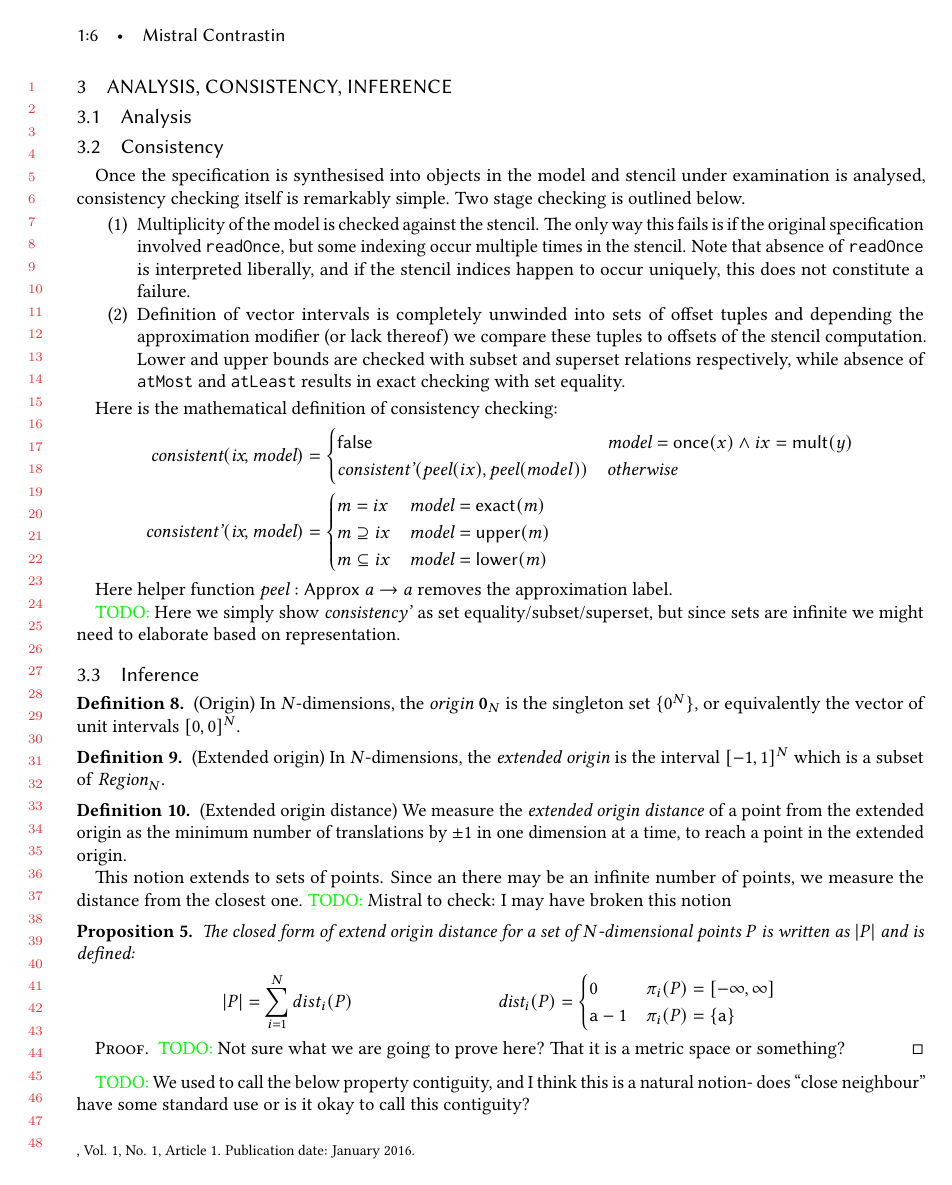
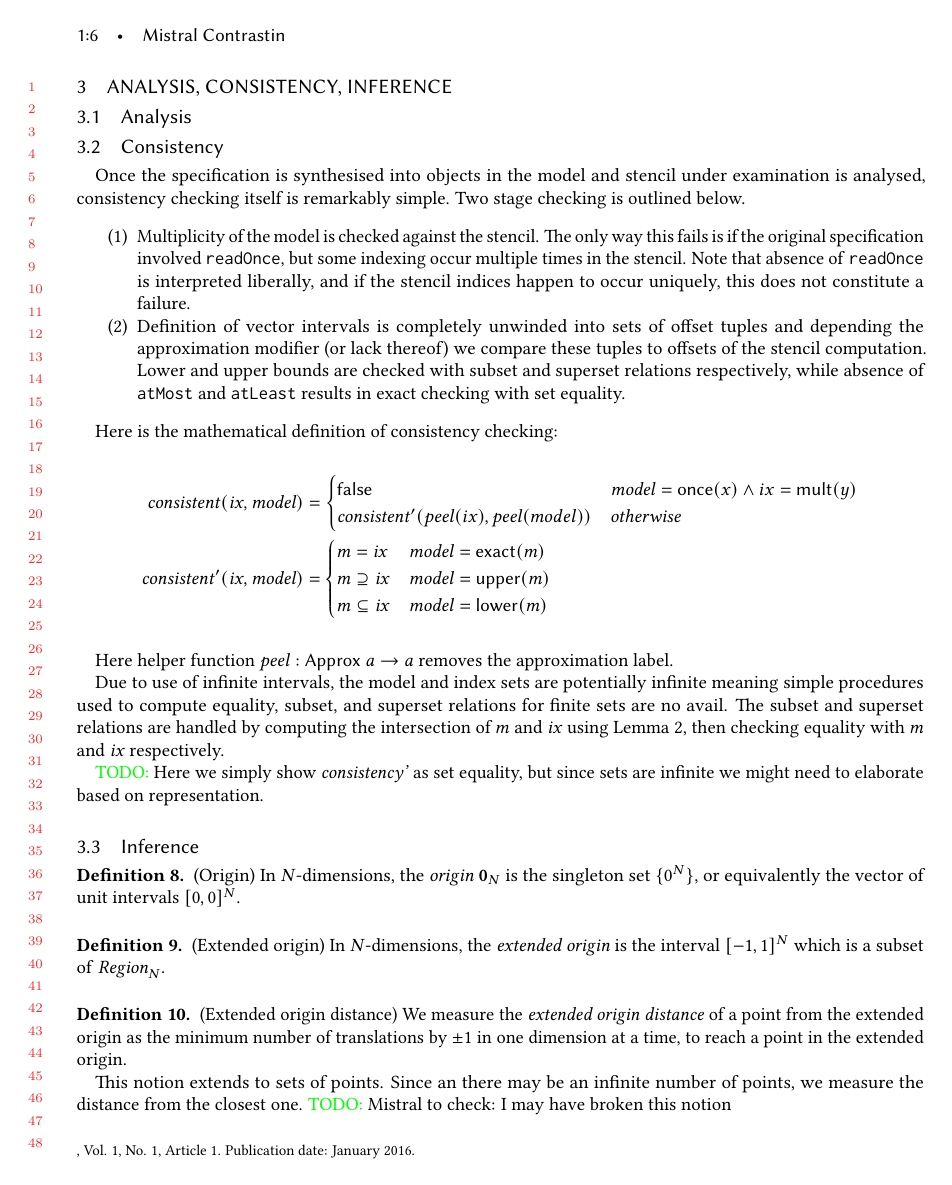
Before and after one commit to camfort/array-analyse, a LaTeX paper (oopsla17/lattice-model.tex): page 6 of 7 before the commit and page 6 of 8 after it. Compiled offline with pdfLaTeX.

Commit message:
Elaborate how subset and superset relations are computed

```diff
--- a/oopsla17/lattice-model.tex
+++ b/oopsla17/lattice-model.tex
@@ -628,23 +628,30 @@ Two stage checking is outlined below.
 
 Here is the mathematical definition of consistency checking:
 \begin{align*}
-  \textit{consistent}(\textit{ix}, \textit{model}) & = \begin{cases}
-    \mathsf{false} & \textit{model} = \mathsf{once}(x) \wedge ix = \mathsf{mult}(y) \\
-    \textit{consistent'}(\textit{peel}(ix), \textit{peel}(model)) & \textit{otherwise}
+  \mathit{consistent}(\mathit{ix}, \mathit{model}) & = \begin{cases}
+    \mathsf{false} & \mathit{model} = \mathsf{once}(x) \wedge ix = \mathsf{mult}(y) \\
+    \mathit{consistent'}(\mathit{peel}(ix), \mathit{peel}(model)) & \textit{otherwise}
   \end{cases} \\
 %
-  \textit{consistent'}(\textit{ix}, \textit{model}) & = \begin{cases}
-    m = ix & \textit{model} = \mathsf{exact}(m) \\
-    m \supseteq ix & \textit{model} = \mathsf{upper}(m) \\
-    m \subseteq ix & \textit{model} = \mathsf{lower}(m)
+  \mathit{consistent'}(\mathit{ix}, \mathit{model}) & = \begin{cases}
+    m = \mathit{ix} & \mathit{model} = \mathsf{exact}(m) \\
+    m \supseteq \mathit{ix} & \mathit{model} = \mathsf{upper}(m) \\
+    m \subseteq \mathit{ix} & \mathit{model} = \mathsf{lower}(m)
   \end{cases}
 \end{align*}
 
-Here helper function $\textit{peel} : \mathsf{Approx} \; a \to a$ removes the
+Here helper function $\mathit{peel} : \mathsf{Approx} \; a \to a$ removes the
 approximation label.
 
-\todo{Here we simply show \textit{consistency'} as set equality/subset/superset,
-but since sets are infinite we might need to elaborate based on representation.}
+Due to use of infinite intervals, the model and index sets are potentially
+infinite meaning simple procedures used to compute equality, subset, and
+superset relations for finite sets are no avail. The subset and superset
+relations are handled by computing the intersection of $m$ and $\mathit{ix}$
+using \Cref{lem:vector-intersect}, then checking equality with $m$ and
+$\mathit{ix}$ respectively.
+
+\todo{Here we simply show \textit{consistency'} as set equality, but since sets
+are infinite we might need to elaborate based on representation.}
 
 \subsection{Inference}
 
```
